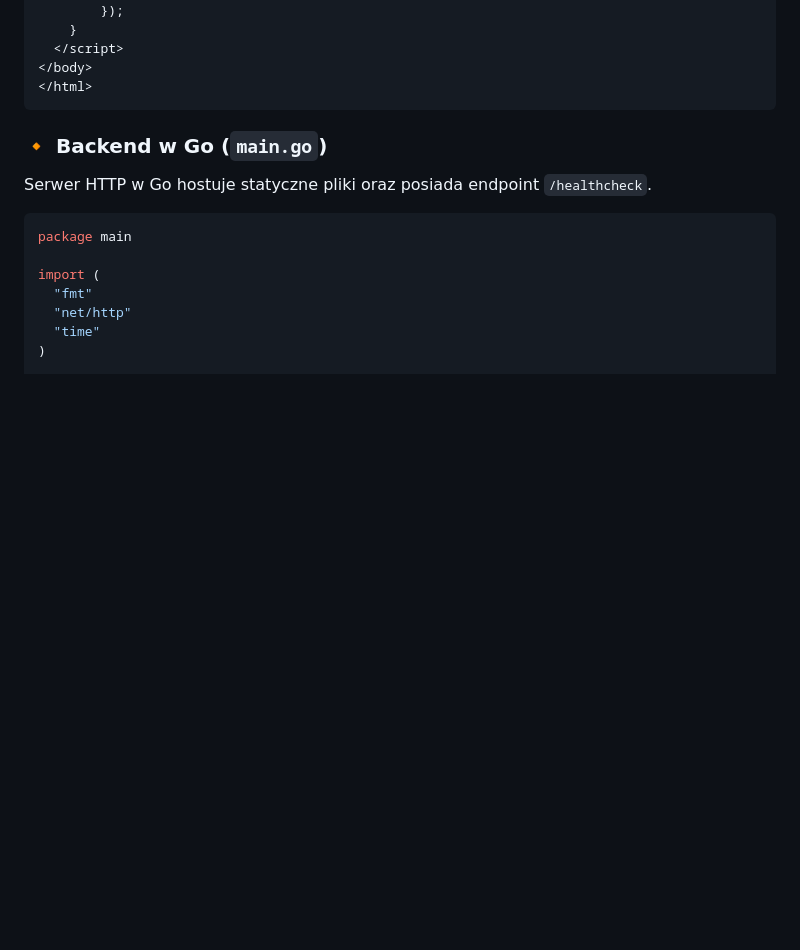
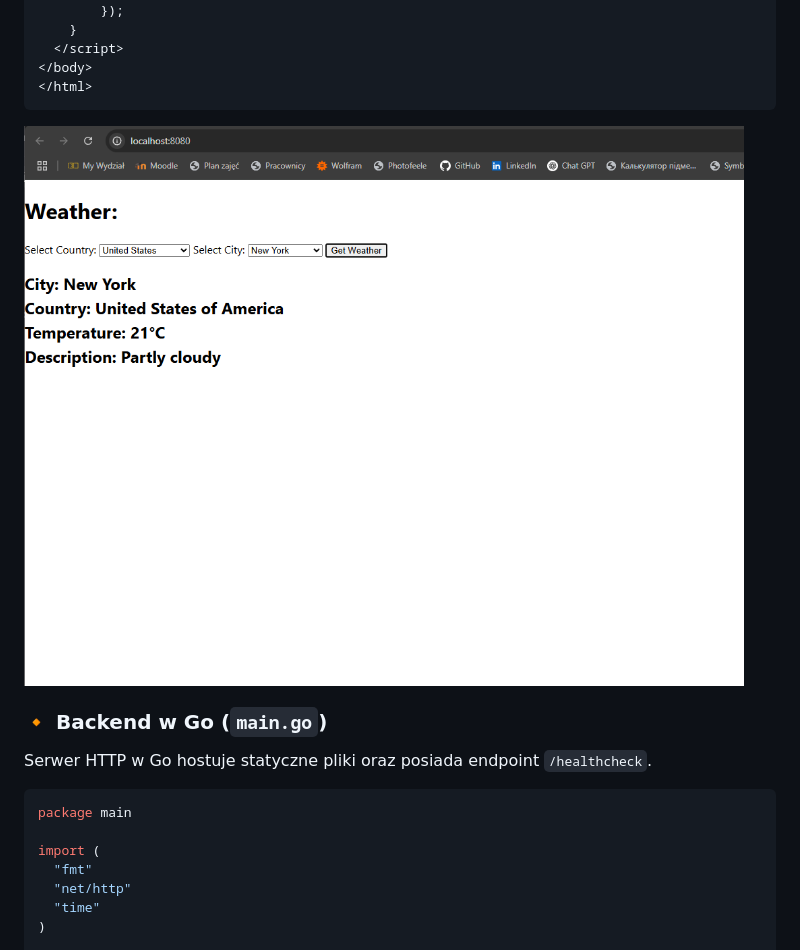
Before and after one commit to vladyslav-crunch/PAwChO_LAB_OBW, a Markdown page: zadanie1.md, the part around the change. Rendered like a GitHub page; blank space fills up the shorter version.

````diff
--- a/zadanie1.md
+++ b/zadanie1.md
@@ -104,7 +104,7 @@ HTML zawiera:
 </body>
 </html>
 ```
-
+![Alt Text](./images/Browser.png)
 ### 🔸 Backend w Go (`main.go`)
 
 Serwer HTTP w Go hostuje statyczne pliki oraz posiada endpoint `/healthcheck`.
````
